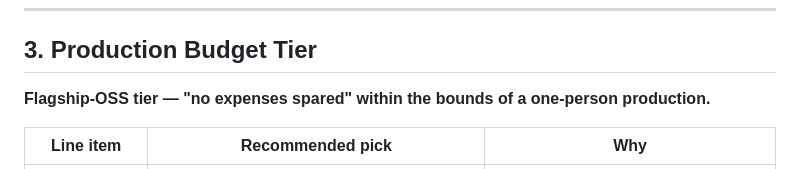
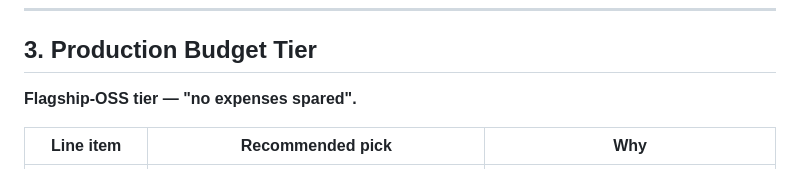
Before and after one commit to nicedreamzapp/job-search-agent, a Markdown page: docs/VIDEO_PLAN.md, the part around the change. GitHub-like rendering.

Commit message:
Docs: drop one-person wording
Co-Authored-By: Claude Opus 5.5 <noreply@anthropic.com>

```diff
--- a/docs/VIDEO_PLAN.md
+++ b/docs/VIDEO_PLAN.md
@@ -26,7 +26,7 @@ Rationale: README embeds compete with the reader's "scroll to install instructio
 
 ## 3. Production Budget Tier
 
-**Flagship-OSS tier — "no expenses spared" within the bounds of a one-person production.**
+**Flagship-OSS tier — "no expenses spared".**
 
 | Line item | Recommended pick | Why |
 |---|---|---|
```
